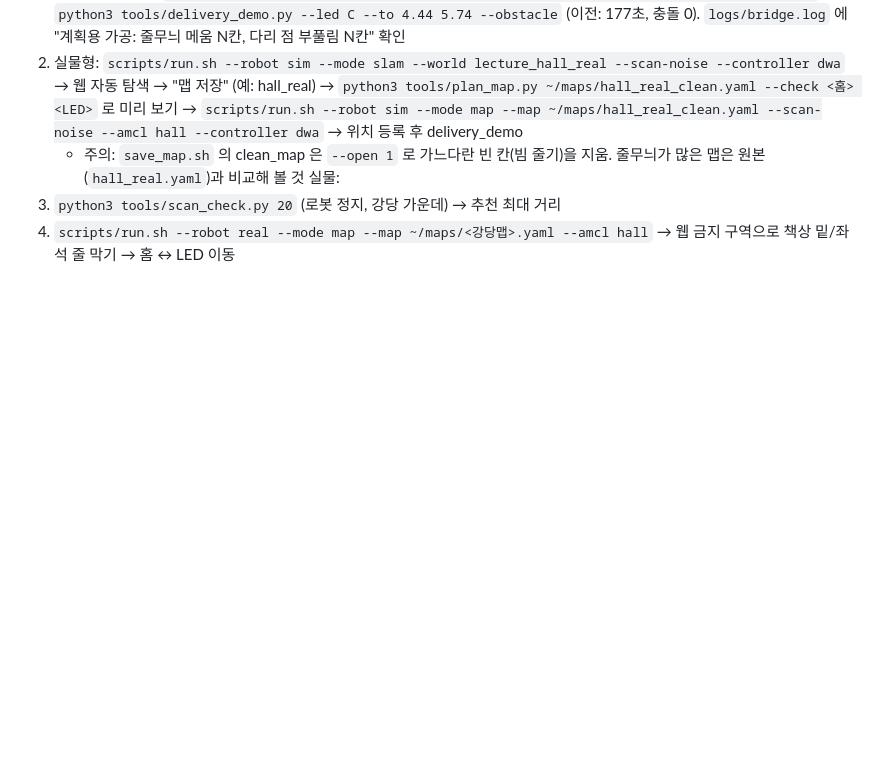
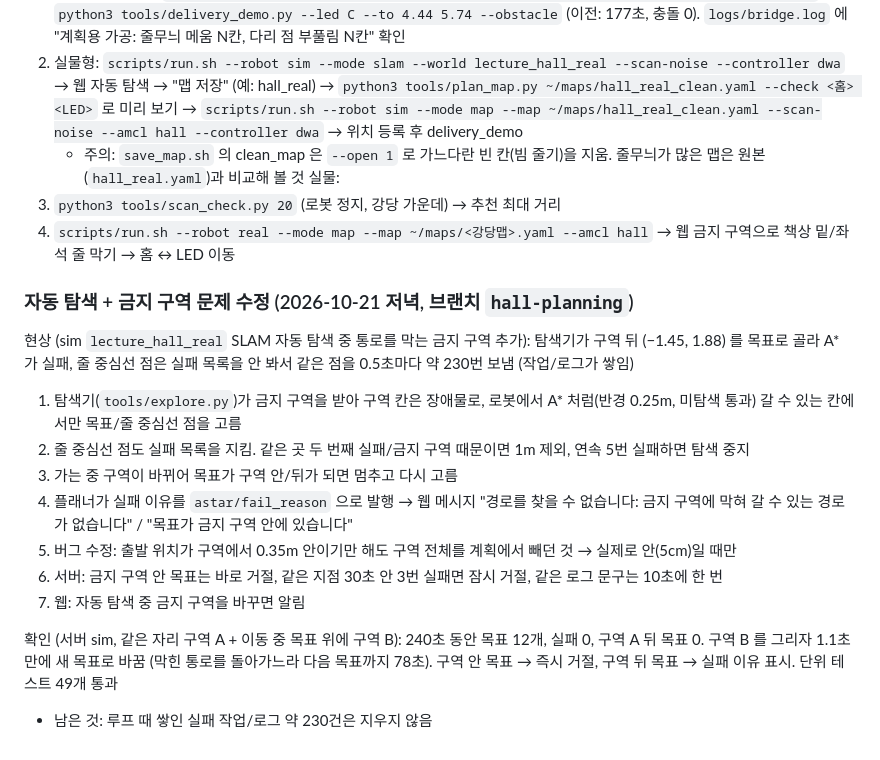
Before and after one commit to pi-lee-lee/team_project2, a Markdown page: STATUS.md, the part around the change. GitHub-like rendering; blank space fills up the shorter version.

Commit message:
STATUS: 자동 탐색 + 금지 구역 문제와 수정 1~7, 서버 sim 확인 결과
Co-Authored-By: Claude Opus 5.5 <noreply@anthropic.com>

```diff
--- a/STATUS.md
+++ b/STATUS.md
@@ -327,3 +327,18 @@ cd ../ros2_ws && source /opt/ros/humble/setup.bash && colcon build --symlink-ins
 실물:
 1. `python3 tools/scan_check.py 20` (로봇 정지, 강당 가운데) → 추천 최대 거리
 2. `scripts/run.sh --robot real --mode map --map ~/maps/<강당맵>.yaml --amcl hall` → 웹 금지 구역으로 책상 밑/좌석 줄 막기 → 홈 ↔ LED 이동
+
+### 자동 탐색 + 금지 구역 문제 수정 (2026-10-21 저녁, 브랜치 `hall-planning`)
+현상 (sim `lecture_hall_real` SLAM 자동 탐색 중 통로를 막는 금지 구역 추가): 탐색기가 구역 뒤 (−1.45, 1.88) 를 목표로 골라 A* 가 실패,
+줄 중심선 점은 실패 목록을 안 봐서 같은 점을 0.5초마다 약 230번 보냄 (작업/로그가 쌓임)
+1. 탐색기(`tools/explore.py`)가 금지 구역을 받아 구역 칸은 장애물로, 로봇에서 A* 처럼(반경 0.25m, 미탐색 통과) 갈 수 있는 칸에서만 목표/줄 중심선 점을 고름
+2. 줄 중심선 점도 실패 목록을 지킴. 같은 곳 두 번째 실패/금지 구역 때문이면 1m 제외, 연속 5번 실패하면 탐색 중지
+3. 가는 중 구역이 바뀌어 목표가 구역 안/뒤가 되면 멈추고 다시 고름
+4. 플래너가 실패 이유를 `astar/fail_reason` 으로 발행 → 웹 메시지 "경로를 찾을 수 없습니다: 금지 구역에 막혀 갈 수 있는 경로가 없습니다" / "목표가 금지 구역 안에 있습니다"
+5. 버그 수정: 출발 위치가 구역에서 0.35m 안이기만 해도 구역 전체를 계획에서 빼던 것 → 실제로 안(5cm)일 때만
+6. 서버: 금지 구역 안 목표는 바로 거절, 같은 지점 30초 안 3번 실패면 잠시 거절, 같은 로그 문구는 10초에 한 번
+7. 웹: 자동 탐색 중 금지 구역을 바꾸면 알림
+
+확인 (서버 sim, 같은 자리 구역 A + 이동 중 목표 위에 구역 B): 240초 동안 목표 12개, 실패 0, 구역 A 뒤 목표 0. 구역 B 를 그리자 1.1초 만에 새 목표로 바꿈
+(막힌 통로를 돌아가느라 다음 목표까지 78초). 구역 안 목표 → 즉시 거절, 구역 뒤 목표 → 실패 이유 표시. 단위 테스트 49개 통과
+- 남은 것: 루프 때 쌓인 실패 작업/로그 약 230건은 지우지 않음
```
